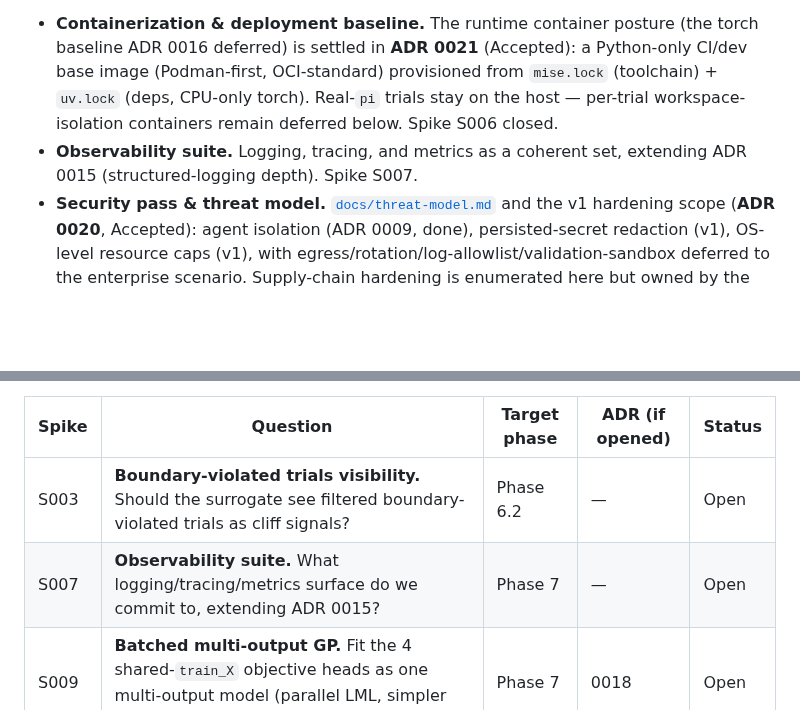
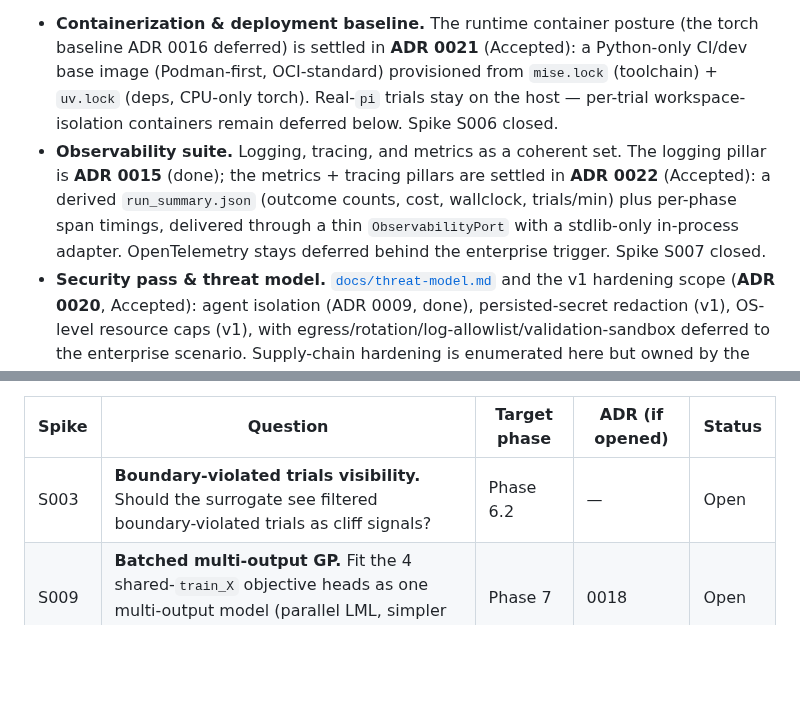
Before and after one commit to soulstrop/pi-agent-space, a Markdown page: docs/implementation-plan.md, 2 parts joined by grey strips. Rendered like a GitHub page; blank space fills up the shorter version.

```diff
--- a/docs/implementation-plan.md
+++ b/docs/implementation-plan.md
@@ -70,7 +70,7 @@ This document defines the high-level roadmap for the `pi-agent-space` Python pro
 **Workstreams (scope per stream settled at its spike/ADR):**
 
 - **Containerization & deployment baseline.** The runtime container posture (the torch baseline ADR 0016 deferred) is settled in **ADR 0021** (Accepted): a Python-only CI/dev base image (Podman-first, OCI-standard) provisioned from `mise.lock` (toolchain) + `uv.lock` (deps, CPU-only torch). Real-`pi` trials stay on the host — per-trial workspace-isolation containers remain deferred below. Spike S006 closed.
-- **Observability suite.** Logging, tracing, and metrics as a coherent set, extending ADR 0015 (structured-logging depth). Spike S007.
+- **Observability suite.** Logging, tracing, and metrics as a coherent set. The logging pillar is **ADR 0015** (done); the metrics + tracing pillars are settled in **ADR 0022** (Accepted): a derived `run_summary.json` (outcome counts, cost, wallclock, trials/min) plus per-phase span timings, delivered through a thin `ObservabilityPort` with a stdlib-only in-process adapter. OpenTelemetry stays deferred behind the enterprise trigger. Spike S007 closed.
 - **Security pass & threat model.** [`docs/threat-model.md`](threat-model.md) and the v1 hardening scope (**ADR 0020**, Accepted): agent isolation (ADR 0009, done), persisted-secret redaction (v1), OS-level resource caps (v1), with egress/rotation/log-allowlist/validation-sandbox deferred to the enterprise scenario. Supply-chain hardening is enumerated here but owned by the containerization/CI workstreams. Spike S008 closed.
 - **Schema governance & versioning.** The umbrella over the typed event-payload model (**ADR 0017**, Accepted) and the SemVer/compatibility policy (**ADR 0019**, Accepted): what schemas (package, eval-suite, event streams, persisted layouts) we govern, and what a version bump promises about reading data written by older versions. This is what makes "the committed surface" concrete.
 - **Surrogate numerical-robustness posture.** ADR 0018 — float64 mandate and Cholesky-jitter backstop are done; the batched multi-output GP / parallel-head decision (spike S009) lands here.
@@ -84,7 +84,6 @@ Spikes use a separate `S###` ID namespace so the planned-spike list and the ADR
 | Spike | Question | Target phase | ADR (if opened) | Status |
 | --- | --- | --- | --- | --- |
 | S003 | **Boundary-violated trials visibility.** Should the surrogate see filtered boundary-violated trials as cliff signals? | Phase 6.2 | — | Open |
-| S007 | **Observability suite.** What logging/tracing/metrics surface do we commit to, extending ADR 0015? | Phase 7 | — | Open |
 | S009 | **Batched multi-output GP.** Fit the 4 shared-`train_X` objective heads as one multi-output model (parallel LML, simpler EHVI seam)? Revisits ADR 0016. | Phase 7 | 0018 | Open |
 
 ## What's deferred (not in v1)
```
Also changed, not shown: docs/adrs/0022-observability-suite.md (added, +132 -0 lines), docs/threat-model.md (+2 -1 lines).
